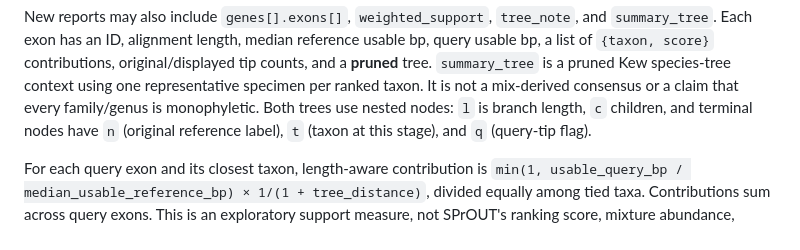
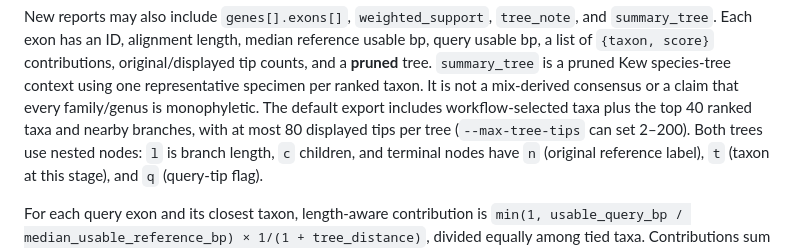
Before and after one commit to nhu92/SPrOUT-PEA, a Markdown page: SCHEMA.md, the part around the change. GitHub-like rendering.

```diff
--- a/SCHEMA.md
+++ b/SCHEMA.md
@@ -67,6 +67,8 @@ New reports may also include `genes[].exons[]`, `weighted_support`, `tree_note`,
 bp, a list of `{taxon, score}` contributions, original/displayed tip counts, and a **pruned** tree.
 `summary_tree` is a pruned Kew species-tree context using one representative specimen per ranked
 taxon. It is not a mix-derived consensus or a claim that every family/genus is monophyletic.
+The default export includes workflow-selected taxa plus the top 40 ranked taxa and nearby
+branches, with at most 80 displayed tips per tree (`--max-tree-tips` can set 2–200).
 Both trees use nested nodes: `l` is branch length, `c` children, and terminal nodes have `n`
 (original reference label), `t` (taxon at this stage), and `q` (query-tip flag).
 
```
Also changed, not shown: README.md (+4 -1 lines).
